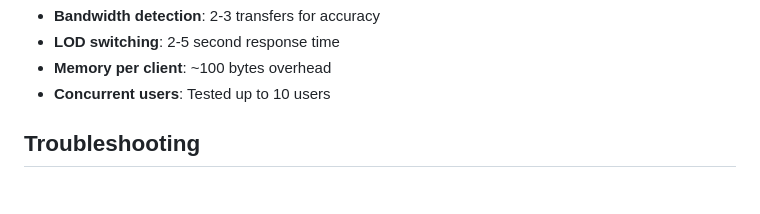
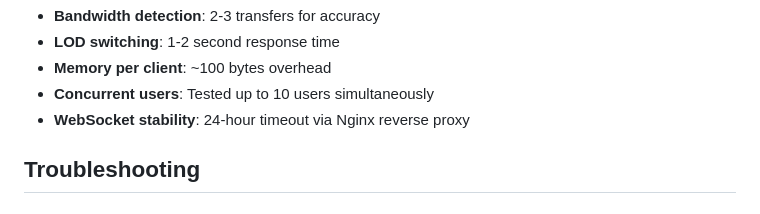
Before and after one commit to potable-anarchy/streamxr, a Markdown page: README.md, the part around the change printed below. Drawn GitHub-style.

```diff
--- a/README.md
+++ b/README.md
@@ -464,7 +504,8 @@ Measured on Raspberry Pi 4:
 - **Bandwidth detection**: 2-3 transfers for accuracy
-- **LOD switching**: 2-5 second response time
+- **LOD switching**: 1-2 second response time
 - **Memory per client**: ~100 bytes overhead
-- **Concurrent users**: Tested up to 10 users
+- **Concurrent users**: Tested up to 10 users simultaneously
+- **WebSocket stability**: 24-hour timeout via Nginx reverse proxy
 
 ## Troubleshooting
 
```
Also changed, not shown: other parts of README.md (+63 -23 lines), ARCHITECTURE.md (+31 -21 lines).
